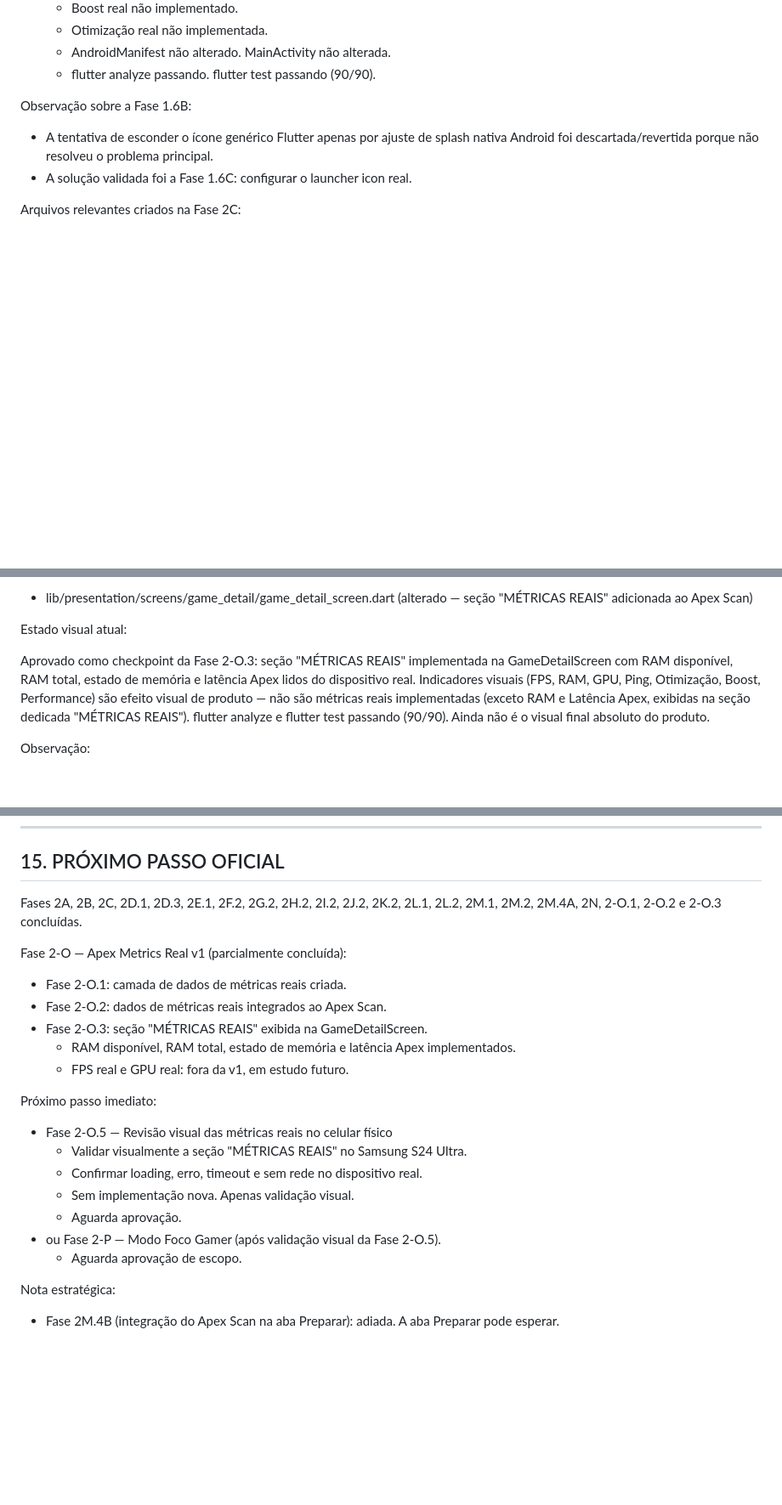
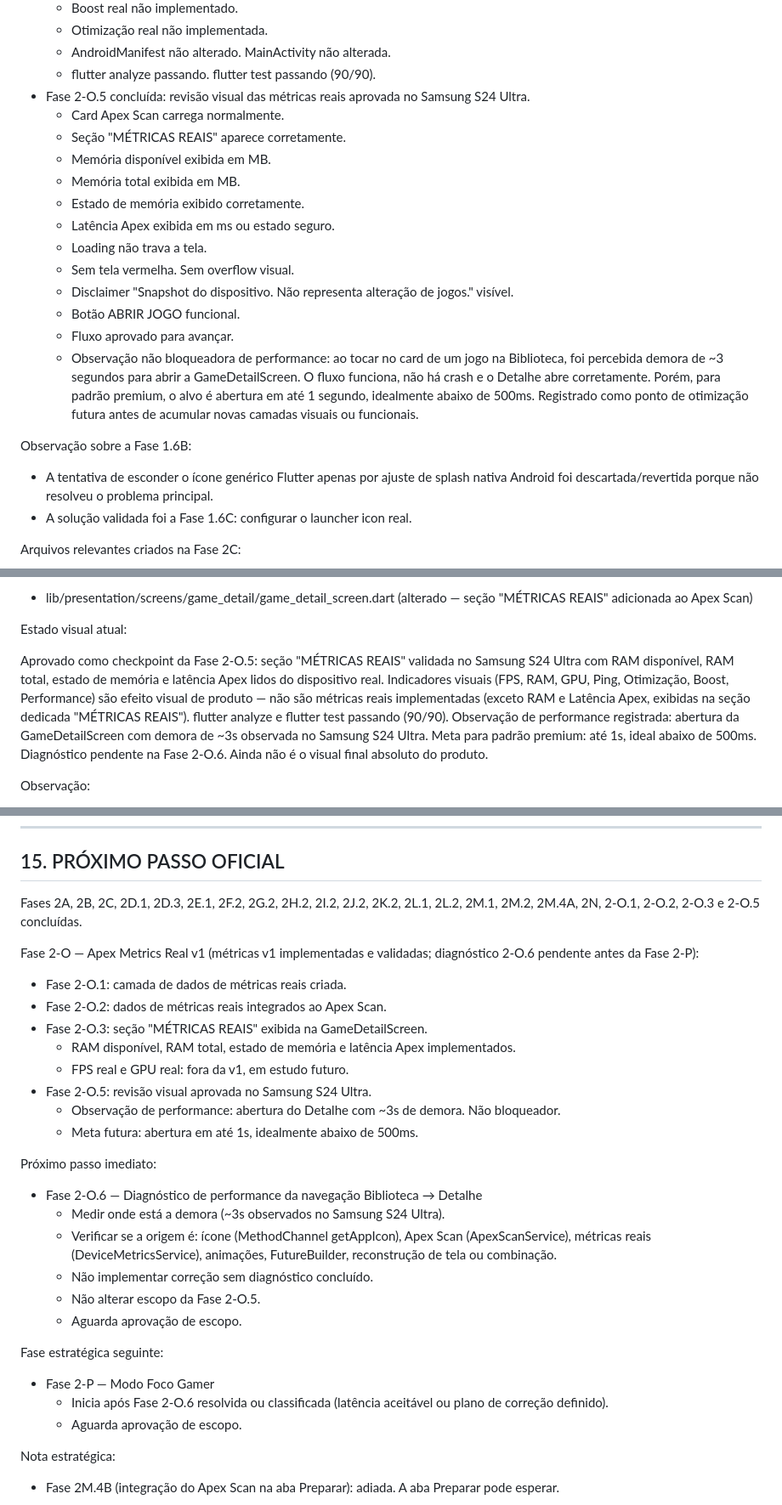
Before and after one commit to AllAppsEngineer/apex-booster-plus, a Markdown page: CLAUDE.md, 3 parts joined by grey strips. Shown at 85% size. GitHub-like rendering; blank space fills up the shorter version.

Commit message:
docs: registrar revisao visual das metricas reais

```diff
--- a/CLAUDE.md
+++ b/CLAUDE.md
@@ -741,6 +741,24 @@ Concluído:
   - Otimização real não implementada.
   - AndroidManifest não alterado. MainActivity não alterada.
   - flutter analyze passando. flutter test passando (90/90).
+- Fase 2-O.5 concluída: revisão visual das métricas reais aprovada no Samsung S24 Ultra.
+  - Card Apex Scan carrega normalmente.
+  - Seção "MÉTRICAS REAIS" aparece corretamente.
+  - Memória disponível exibida em MB.
+  - Memória total exibida em MB.
+  - Estado de memória exibido corretamente.
+  - Latência Apex exibida em ms ou estado seguro.
+  - Loading não trava a tela.
+  - Sem tela vermelha. Sem overflow visual.
+  - Disclaimer "Snapshot do dispositivo. Não representa alteração de jogos." visível.
+  - Botão ABRIR JOGO funcional.
+  - Fluxo aprovado para avançar.
+  - Observação não bloqueadora de performance: ao tocar no card de um jogo na
+    Biblioteca, foi percebida demora de ~3 segundos para abrir a GameDetailScreen.
+    O fluxo funciona, não há crash e o Detalhe abre corretamente. Porém, para
+    padrão premium, o alvo é abertura em até 1 segundo, idealmente abaixo de
+    500ms. Registrado como ponto de otimização futura antes de acumular novas
+    camadas visuais ou funcionais.
 
 Observação sobre a Fase 1.6B:
 
@@ -827,9 +845,10 @@ Arquivos alterados na Fase 2-O.3:
 
 Estado visual atual:
 
-Aprovado como checkpoint da Fase 2-O.3: seção "MÉTRICAS REAIS" implementada na GameDetailScreen com RAM disponível, RAM total, estado de memória e latência Apex lidos do dispositivo real.
+Aprovado como checkpoint da Fase 2-O.5: seção "MÉTRICAS REAIS" validada no Samsung S24 Ultra com RAM disponível, RAM total, estado de memória e latência Apex lidos do dispositivo real.
 Indicadores visuais (FPS, RAM, GPU, Ping, Otimização, Boost, Performance) são efeito visual de produto — não são métricas reais implementadas (exceto RAM e Latência Apex, exibidas na seção dedicada "MÉTRICAS REAIS").
 flutter analyze e flutter test passando (90/90).
+Observação de performance registrada: abertura da GameDetailScreen com demora de ~3s observada no Samsung S24 Ultra. Meta para padrão premium: até 1s, ideal abaixo de 500ms. Diagnóstico pendente na Fase 2-O.6.
 Ainda não é o visual final absoluto do produto.
 
 Observação:
@@ -857,22 +876,32 @@ Pendências conhecidas:
 
 ## 15. PRÓXIMO PASSO OFICIAL
 
-Fases 2A, 2B, 2C, 2D.1, 2D.3, 2E.1, 2F.2, 2G.2, 2H.2, 2I.2, 2J.2, 2K.2, 2L.1, 2L.2, 2M.1, 2M.2, 2M.4A, 2N, 2-O.1, 2-O.2 e 2-O.3 concluídas.
+Fases 2A, 2B, 2C, 2D.1, 2D.3, 2E.1, 2F.2, 2G.2, 2H.2, 2I.2, 2J.2, 2K.2, 2L.1, 2L.2, 2M.1, 2M.2, 2M.4A, 2N, 2-O.1, 2-O.2, 2-O.3 e 2-O.5 concluídas.
 
-Fase 2-O — Apex Metrics Real v1 (parcialmente concluída):
+Fase 2-O — Apex Metrics Real v1 (métricas v1 implementadas e validadas; diagnóstico 2-O.6 pendente antes da Fase 2-P):
 - Fase 2-O.1: camada de dados de métricas reais criada.
 - Fase 2-O.2: dados de métricas reais integrados ao Apex Scan.
 - Fase 2-O.3: seção "MÉTRICAS REAIS" exibida na GameDetailScreen.
   - RAM disponível, RAM total, estado de memória e latência Apex implementados.
   - FPS real e GPU real: fora da v1, em estudo futuro.
+- Fase 2-O.5: revisão visual aprovada no Samsung S24 Ultra.
+  - Observação de performance: abertura do Detalhe com ~3s de demora. Não bloqueador.
+  - Meta futura: abertura em até 1s, idealmente abaixo de 500ms.
 
 Próximo passo imediato:
-- Fase 2-O.5 — Revisão visual das métricas reais no celular físico
-  - Validar visualmente a seção "MÉTRICAS REAIS" no Samsung S24 Ultra.
-  - Confirmar loading, erro, timeout e sem rede no dispositivo real.
-  - Sem implementação nova. Apenas validação visual.
-  - Aguarda aprovação.
-- ou Fase 2-P — Modo Foco Gamer (após validação visual da Fase 2-O.5).
+- Fase 2-O.6 — Diagnóstico de performance da navegação Biblioteca → Detalhe
+  - Medir onde está a demora (~3s observados no Samsung S24 Ultra).
+  - Verificar se a origem é: ícone (MethodChannel getAppIcon), Apex Scan
+    (ApexScanService), métricas reais (DeviceMetricsService), animações,
+    FutureBuilder, reconstrução de tela ou combinação.
+  - Não implementar correção sem diagnóstico concluído.
+  - Não alterar escopo da Fase 2-O.5.
+  - Aguarda aprovação de escopo.
+
+Fase estratégica seguinte:
+- Fase 2-P — Modo Foco Gamer
+  - Inicia após Fase 2-O.6 resolvida ou classificada (latência aceitável ou
+    plano de correção definido).
   - Aguarda aprovação de escopo.
 
 Nota estratégica:
```
